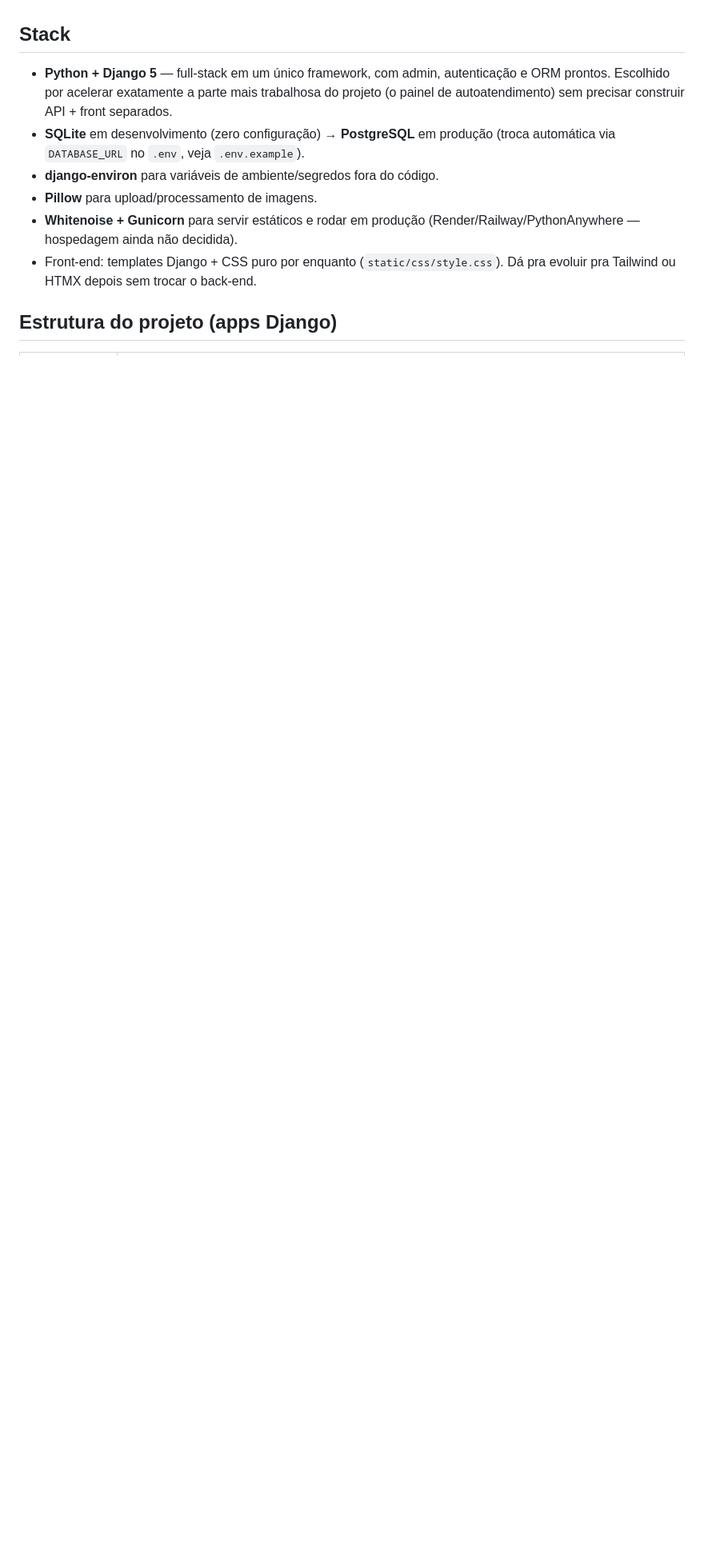
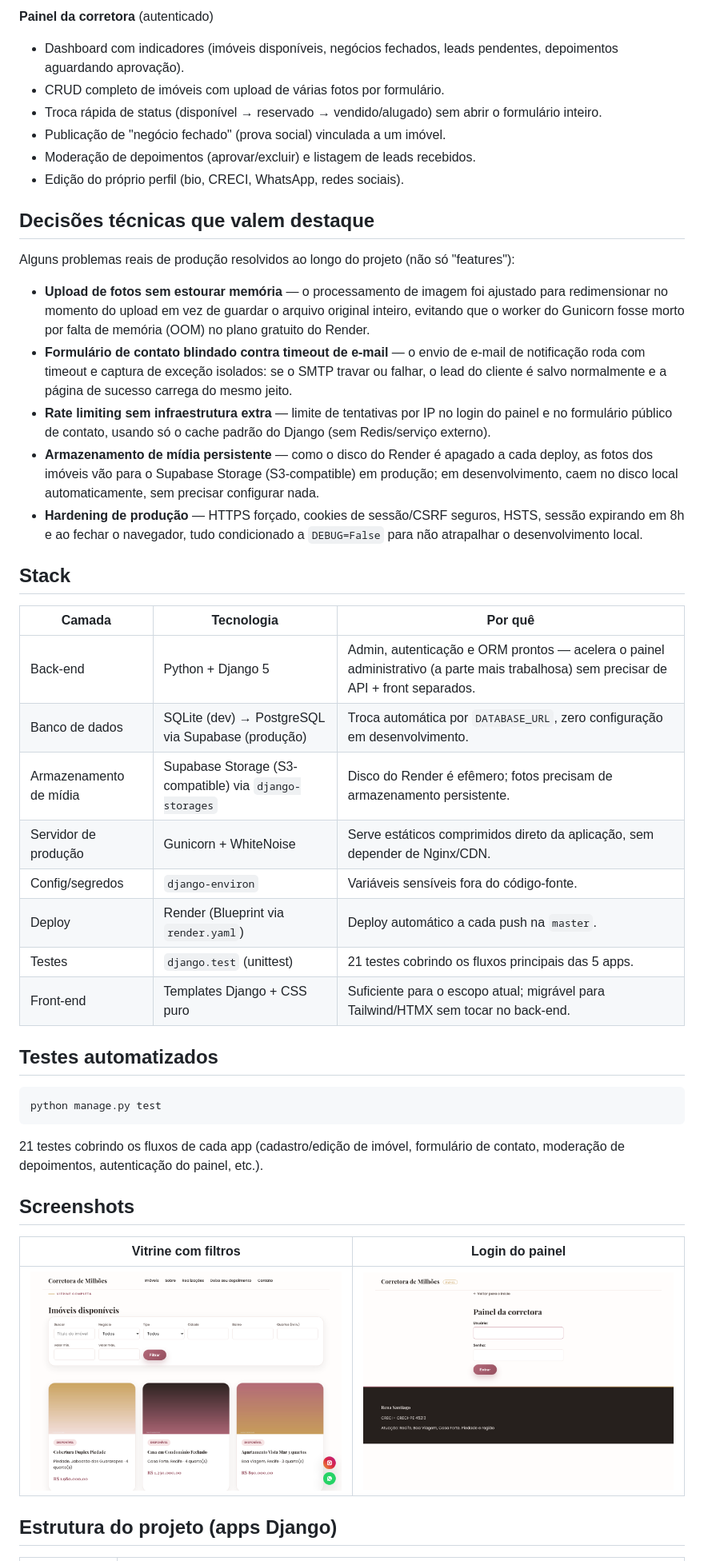
Before and after one commit to HevertonMonteiro/corretora-de-milhoes, a Markdown page: README.md, the part around one of its changes. Shown at 80% size. GitHub-like rendering; pictures changed too: docs/screenshots/painel-login.png (added), docs/screenshots/vitrine.png (added); blank space fills up the shorter version.

````diff
--- a/README.md
+++ b/README.md
@@ -6,12 +37,47 @@ Terceiro projeto do portfólio. Meta de entrega: dezembro/2026.
+**Painel da corretora** (autenticado)
+- Dashboard com indicadores (imóveis disponíveis, negócios fechados, leads pendentes, depoimentos aguardando aprovação).
+- CRUD completo de imóveis com upload de várias fotos por formulário.
+- Troca rápida de status (disponível → reservado → vendido/alugado) sem abrir o formulário inteiro.
+- Publicação de "negócio fechado" (prova social) vinculada a um imóvel.
+- Moderação de depoimentos (aprovar/excluir) e listagem de leads recebidos.
+- Edição do próprio perfil (bio, CRECI, WhatsApp, redes sociais).
+
+## Decisões técnicas que valem destaque
+
+Alguns problemas reais de produção resolvidos ao longo do projeto (não só "features"):
+
+- **Upload de fotos sem estourar memória** — o processamento de imagem foi ajustado para redimensionar no momento do upload em vez de guardar o arquivo original inteiro, evitando que o worker do Gunicorn fosse morto por falta de memória (OOM) no plano gratuito do Render.
+- **Formulário de contato blindado contra timeout de e-mail** — o envio de e-mail de notificação roda com timeout e captura de exceção isolados: se o SMTP travar ou falhar, o lead do cliente é salvo normalmente e a página de sucesso carrega do mesmo jeito.
+- **Rate limiting sem infraestrutura extra** — limite de tentativas por IP no login do painel e no formulário público de contato, usando só o cache padrão do Django (sem Redis/serviço externo).
+- **Armazenamento de mídia persistente** — como o disco do Render é apagado a cada deploy, as fotos dos imóveis vão para o Supabase Storage (S3-compatible) em produção; em desenvolvimento, caem no disco local automaticamente, sem precisar configurar nada.
+- **Hardening de produção** — HTTPS forçado, cookies de sessão/CSRF seguros, HSTS, sessão expirando em 8h e ao fechar o navegador, tudo condicionado a `DEBUG=False` para não atrapalhar o desenvolvimento local.
 
 ## Stack
 
-- **Python + Django 5** — full-stack em um único framework, com admin, autenticação e ORM prontos. Escolhido por acelerar exatamente a parte mais trabalhosa do projeto (o painel de autoatendimento) sem precisar construir API + front separados.
-- **SQLite** em desenvolvimento (zero configuração) → **PostgreSQL** em produção (troca automática via `DATABASE_URL` no `.env`, veja `.env.example`).
-- **django-environ** para variáveis de ambiente/segredos fora do código.
-- **Pillow** para upload/processamento de imagens.
-- **Whitenoise + Gunicorn** para servir estáticos e rodar em produção (Render/Railway/PythonAnywhere — hospedagem ainda não decidida).
-- Front-end: templates Django + CSS puro por enquanto (`static/css/style.css`). Dá pra evoluir pra Tailwind ou HTMX depois sem trocar o back-end.
+| Camada | Tecnologia | Por quê |
+|---|---|---|
+| Back-end | Python + Django 5 | Admin, autenticação e ORM prontos — acelera o painel administrativo (a parte mais trabalhosa) sem precisar de API + front separados. |
+| Banco de dados | SQLite (dev) → PostgreSQL via Supabase (produção) | Troca automática por `DATABASE_URL`, zero configuração em desenvolvimento. |
+| Armazenamento de mídia | Supabase Storage (S3-compatible) via `django-storages` | Disco do Render é efêmero; fotos precisam de armazenamento persistente. |
+| Servidor de produção | Gunicorn + WhiteNoise | Serve estáticos comprimidos direto da aplicação, sem depender de Nginx/CDN. |
+| Config/segredos | `django-environ` | Variáveis sensíveis fora do código-fonte. |
+| Deploy | Render (Blueprint via `render.yaml`) | Deploy automático a cada push na `master`. |
+| Testes | `django.test` (unittest) | 21 testes cobrindo os fluxos principais das 5 apps. |
+| Front-end | Templates Django + CSS puro | Suficiente para o escopo atual; migrável para Tailwind/HTMX sem tocar no back-end. |
+
+## Testes automatizados
+
+```bash
+python manage.py test
+```
+
+21 testes cobrindo os fluxos de cada app (cadastro/edição de imóvel, formulário de contato, moderação de depoimentos, autenticação do painel, etc.).
+
+## Screenshots
+
+| Vitrine com filtros | Login do painel |
+|---|---|
+| ![Vitrine de imóveis](docs/screenshots/vitrine.png) | ![Login do painel](docs/screenshots/painel-login.png) |
 
 ## Estrutura do projeto (apps Django)
 
````
Also changed, not shown: other parts of README.md (+58 -42 lines), docs/screenshots/home.png (added), 1 other file.
